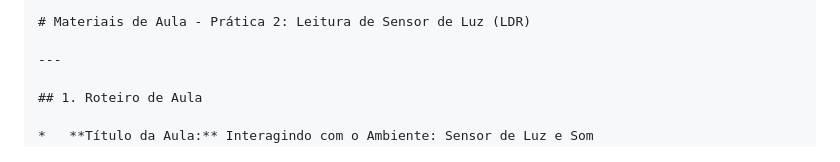
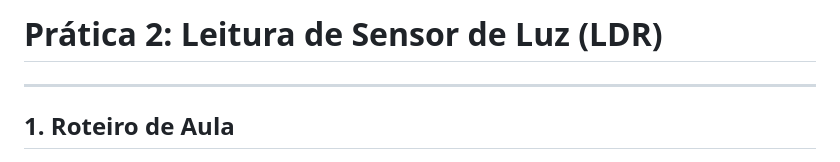
Before and after one commit to T-arcioSantos/projext-robotica-programacao-em, a Markdown page: Praticas_Tarcio/02/Aula02.md, the part around the change. GitHub-like rendering.

Commit message:
Remove título desnecessário e separador dos arquivos de aula sobre leitura de sensor de luz (LDR) e exibição de texto no display LCD 16x2.

````diff
--- a/Praticas_Tarcio/02/Aula02.md
+++ b/Praticas_Tarcio/02/Aula02.md
@@ -1,8 +1,5 @@
-```markdown
-# Materiais de Aula - Prática 2: Leitura de Sensor de Luz (LDR)
-
+# Prática 2: Leitura de Sensor de Luz (LDR)
 ---
-
 ## 1. Roteiro de Aula
 
 *   **Título da Aula:** Interagindo com o Ambiente: Sensor de Luz e Som
````
Also changed, not shown: Praticas_Tarcio/03/Aula03.md (+0 -4 lines).
